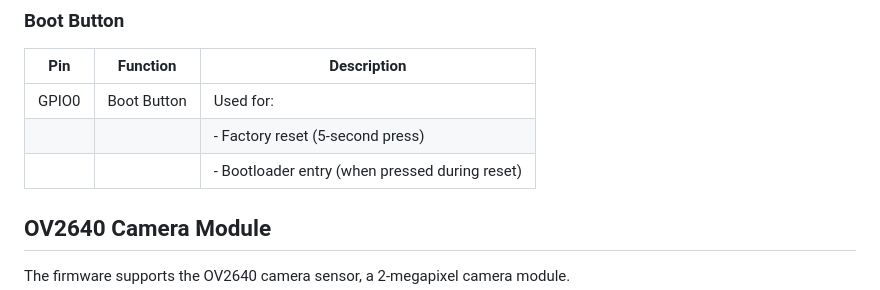
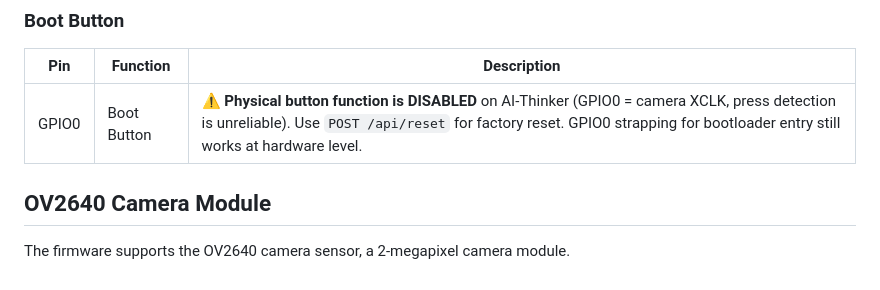
Before and after one commit to Mi-Bee-Studio/ai-thinker-esp32-cam, a Markdown page: docs/en/hardware.md, the part around the change. GitHub-like rendering.

```diff
--- a/docs/en/hardware.md
+++ b/docs/en/hardware.md
@@ -115,9 +115,7 @@ The board includes two LED indicators:
 
 | Pin | Function | Description |
 |-----|----------|-------------|
-| GPIO0 | Boot Button | Used for: |
-| | | - Factory reset (5-second press) |
-| | | - Bootloader entry (when pressed during reset) |
+| GPIO0 | Boot Button | ⚠️ **Physical button function is DISABLED** on AI-Thinker (GPIO0 = camera XCLK, press detection is unreliable). Use `POST /api/reset` for factory reset. GPIO0 strapping for bootloader entry still works at hardware level. |
 
 ## OV2640 Camera Module
 
```
Also changed, not shown: docs/zh/hardware.md (+1 -3 lines).
